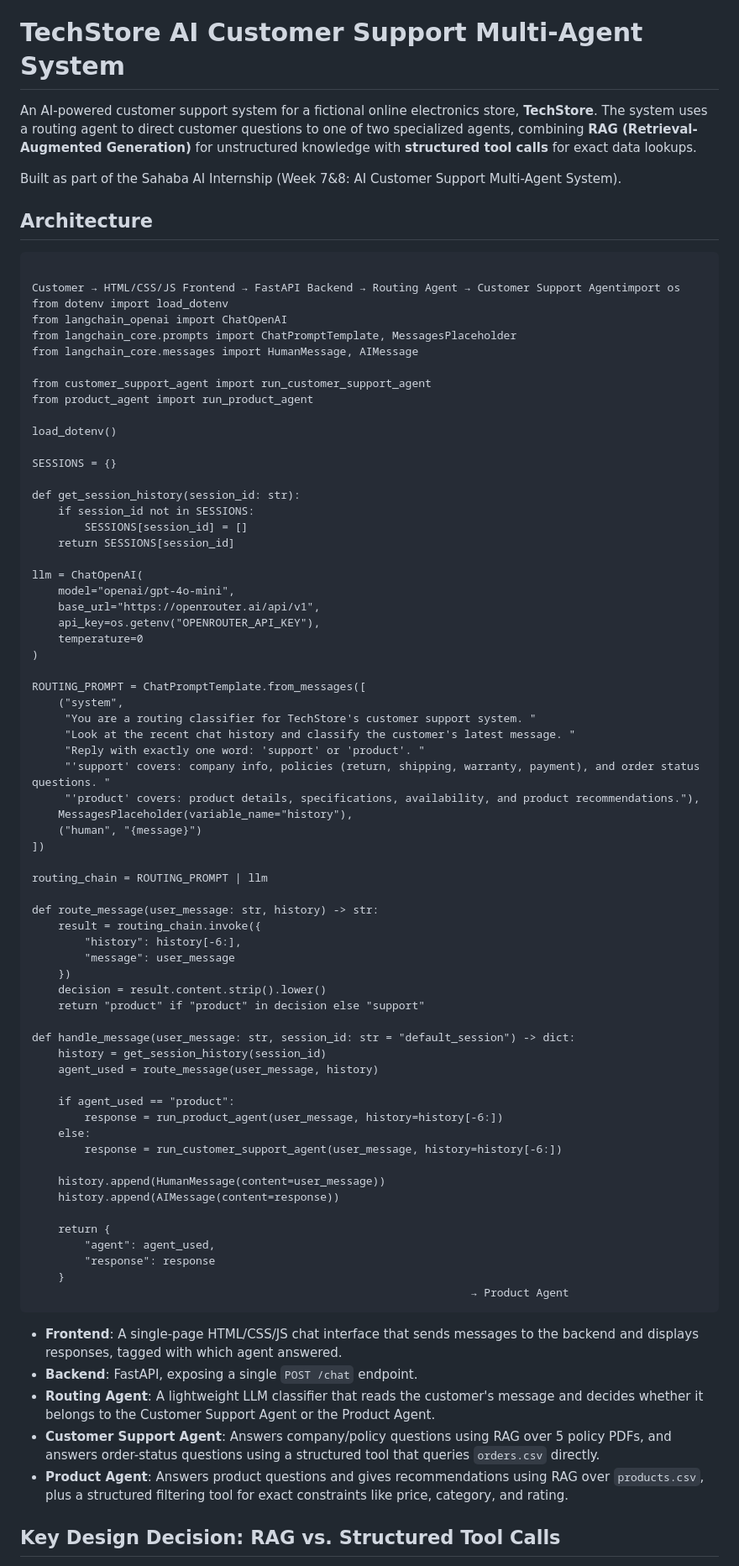
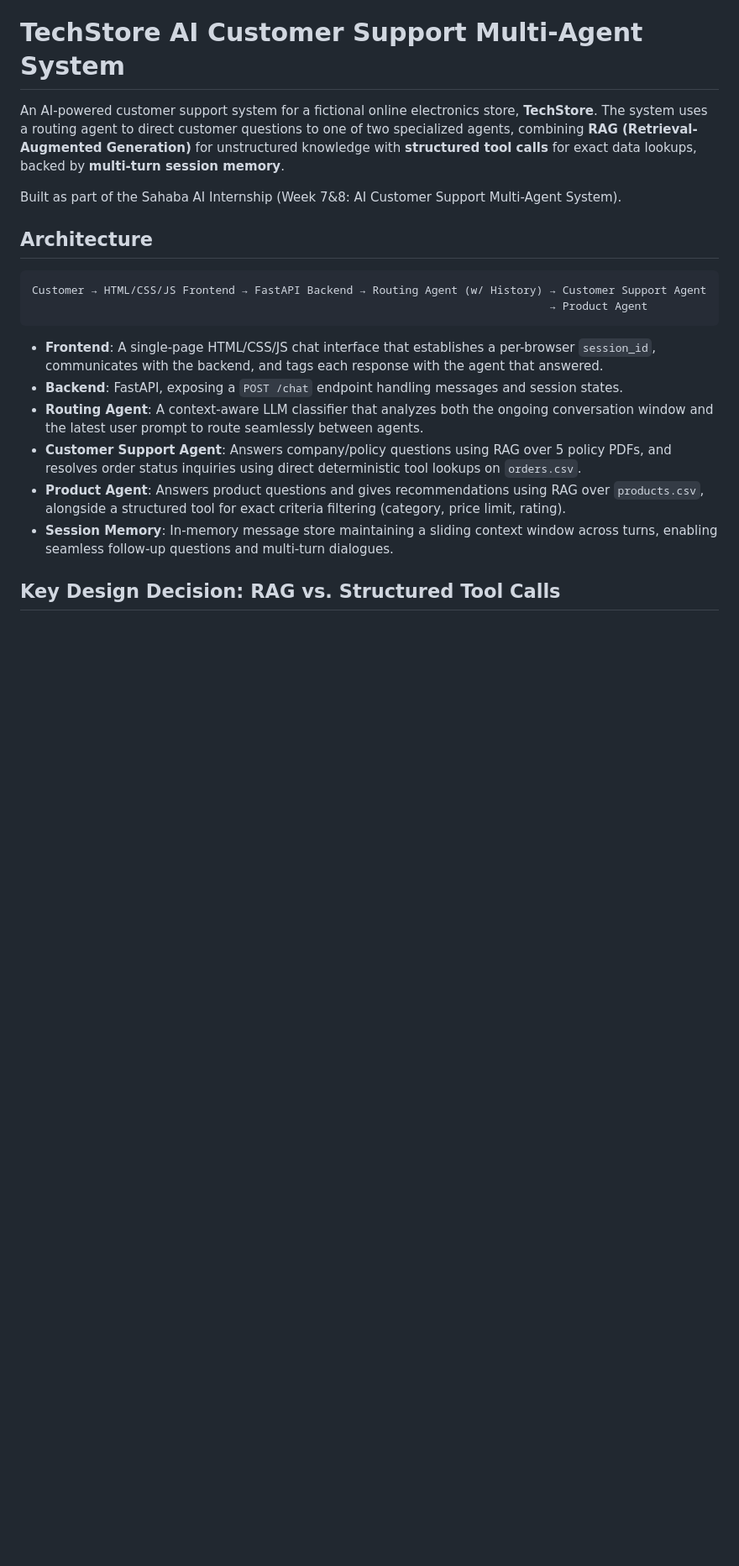
Before and after one commit to KareemAlsaud25/Sahaba-Multi-Agent-AI-Customer-Support-System, a Markdown page: README.md, the part around one of its changes. Shown at 84% size. GitHub-like rendering; blank space fills up the shorter version.

````diff
--- a/README.md
+++ b/README.md
@@ -2,83 +1,22 @@
 # TechStore AI Customer Support Multi-Agent System
 
-An AI-powered customer support system for a fictional online electronics store, **TechStore**. The system uses a routing agent to direct customer questions to one of two specialized agents, combining **RAG (Retrieval-Augmented Generation)** for unstructured knowledge with **structured tool calls** for exact data lookups.
+An AI-powered customer support system for a fictional online electronics store, **TechStore**. The system uses a routing agent to direct customer questions to one of two specialized agents, combining **RAG (Retrieval-Augmented Generation)** for unstructured knowledge with **structured tool calls** for exact data lookups, backed by **multi-turn session memory**.
 
 Built as part of the Sahaba AI Internship (Week 7&8: AI Customer Support Multi-Agent System).
 
 ## Architecture
 
-```[README (2).md](https://github.com/user-attachments/files/32653631/README.2.md)
-
-Customer → HTML/CSS/JS Frontend → FastAPI Backend → Routing Agent → Customer Support Agentimport os
-from dotenv import load_dotenv
-from langchain_openai import ChatOpenAI
-from langchain_core.prompts import ChatPromptTemplate, MessagesPlaceholder
-from langchain_core.messages import HumanMessage, AIMessage
-
-from customer_support_agent import run_customer_support_agent
-from product_agent import run_product_agent
-
-load_dotenv()
-
-SESSIONS = {}
-
-def get_session_history(session_id: str):
-    if session_id not in SESSIONS:
-        SESSIONS[session_id] = []
-    return SESSIONS[session_id]
-
-llm = ChatOpenAI(
-    model="openai/gpt-4o-mini",
-    base_url="https://openrouter.ai/api/v1",
-    api_key=os.getenv("OPENROUTER_API_KEY"),
-    temperature=0
-)
-
-ROUTING_PROMPT = ChatPromptTemplate.from_messages([
-    ("system",
-     "You are a routing classifier for TechStore's customer support system. "
-     "Look at the recent chat history and classify the customer's latest message. "
-     "Reply with exactly one word: 'support' or 'product'. "
-     "'support' covers: company info, policies (return, shipping, warranty, payment), and order status questions. "
-     "'product' covers: product details, specifications, availability, and product recommendations."),
-    MessagesPlaceholder(variable_name="history"),
-    ("human", "{message}")
-])
-
-routing_chain = ROUTING_PROMPT | llm
-
-def route_message(user_message: str, history) -> str:
-    result = routing_chain.invoke({
-        "history": history[-6:],
-        "message": user_message
-    })
-    decision = result.content.strip().lower()
-    return "product" if "product" in decision else "support"
-
-def handle_message(user_message: str, session_id: str = "default_session") -> dict:
-    history = get_session_history(session_id)
-    agent_used = route_message(user_message, history)
-
-    if agent_used == "product":
-        response = run_product_agent(user_message, history=history[-6:])
-    else:
-        response = run_customer_support_agent(user_message, history=history[-6:])
-
-    history.append(HumanMessage(content=user_message))
-    history.append(AIMessage(content=response))
-
-    return {
-        "agent": agent_used,
-        "response": response
-    }
-                                                                   → Product Agent
+```
+Customer → HTML/CSS/JS Frontend → FastAPI Backend → Routing Agent (w/ History) → Customer Support Agent
+                                                                               → Product Agent
 ```
 
-- **Frontend**: A single-page HTML/CSS/JS chat interface that sends messages to the backend and displays responses, tagged with which agent answered.
-- **Backend**: FastAPI, exposing a single `POST /chat` endpoint.
-- **Routing Agent**: A lightweight LLM classifier that reads the customer's message and decides whether it belongs to the Customer Support Agent or the Product Agent.
-- **Customer Support Agent**: Answers company/policy questions using RAG over 5 policy PDFs, and answers order-status questions using a structured tool that queries `orders.csv` directly.
-- **Product Agent**: Answers product questions and gives recommendations using RAG over `products.csv`, plus a structured filtering tool for exact constraints like price, category, and rating.
+- **Frontend**: A single-page HTML/CSS/JS chat interface that establishes a per-browser `session_id`, communicates with the backend, and tags each response with the agent that answered.
+- **Backend**: FastAPI, exposing a `POST /chat` endpoint handling messages and session states.
+- **Routing Agent**: A context-aware LLM classifier that analyzes both the ongoing conversation window and the latest user prompt to route seamlessly between agents.
+- **Customer Support Agent**: Answers company/policy questions using RAG over 5 policy PDFs, and resolves order status inquiries using direct deterministic tool lookups on `orders.csv`.
+- **Product Agent**: Answers product questions and gives recommendations using RAG over `products.csv`, alongside a structured tool for exact criteria filtering (category, price limit, rating).
+- **Session Memory**: In-memory message store maintaining a sliding context window across turns, enabling seamless follow-up questions and multi-turn dialogues.
 
 ## Key Design Decision: RAG vs. Structured Tool Calls
 
````
Also changed, not shown: other parts of README.md (+24 -25 lines).
